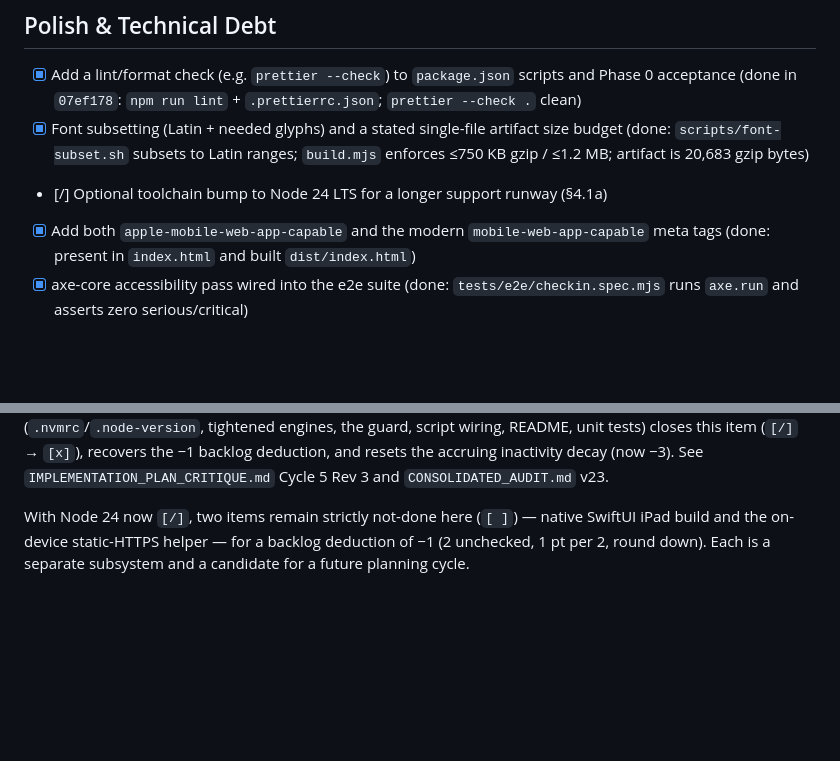
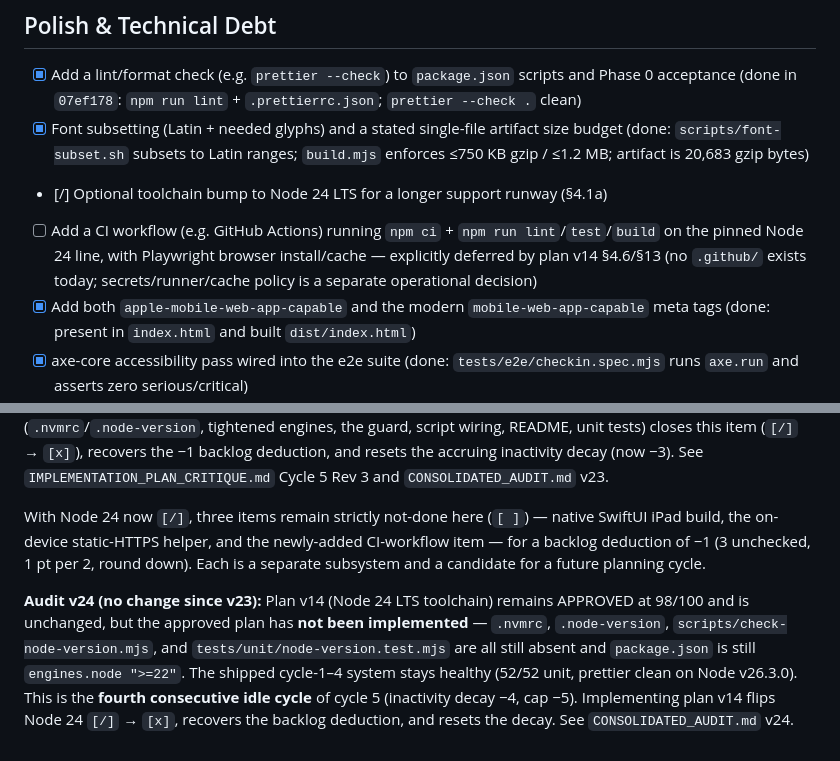
Before and after one commit to daniqan/check-in-007, a Markdown page: BACKLOG.md, 2 parts joined by grey strips. Drawn GitHub-style; blank space fills up the shorter version.

```diff
--- a/BACKLOG.md
+++ b/BACKLOG.md
@@ -14,6 +14,7 @@ score (1 point per 2 unchecked). Defects live in `CONSOLIDATED_AUDIT.md`, not he
 - [x] Add a lint/format check (e.g. `prettier --check`) to `package.json` scripts and Phase 0 acceptance (done in `07ef178`: `npm run lint` + `.prettierrc.json`; `prettier --check .` clean)
 - [x] Font subsetting (Latin + needed glyphs) and a stated single-file artifact size budget (done: `scripts/font-subset.sh` subsets to Latin ranges; `build.mjs` enforces ≤750 KB gzip / ≤1.2 MB; artifact is 20,683 gzip bytes)
 - [/] Optional toolchain bump to Node 24 LTS for a longer support runway (§4.1a)
+- [ ] Add a CI workflow (e.g. GitHub Actions) running `npm ci` + `npm run lint`/`test`/`build` on the pinned Node 24 line, with Playwright browser install/cache — explicitly deferred by plan v14 §4.6/§13 (no `.github/` exists today; secrets/runner/cache policy is a separate operational decision)
 - [x] Add both `apple-mobile-web-app-capable` and the modern `mobile-web-app-capable` meta tags (done: present in `index.html` and built `dist/index.html`)
 - [x] axe-core accessibility pass wired into the e2e suite (done: `tests/e2e/checkin.spec.mjs` runs `axe.run` and asserts zero serious/critical)
 
@@ -67,6 +68,15 @@ engines, the guard, script wiring, README, unit tests) closes this item (`[/]`
 −1 backlog deduction, and resets the accruing inactivity decay (now −3). See
 `IMPLEMENTATION_PLAN_CRITIQUE.md` Cycle 5 Rev 3 and `CONSOLIDATED_AUDIT.md` v23.
 
-With Node 24 now `[/]`, two items remain strictly not-done here (`[ ]`) — native SwiftUI iPad build and
-the on-device static-HTTPS helper — for a backlog deduction of −1 (2 unchecked, 1 pt per 2, round
-down). Each is a separate subsystem and a candidate for a future planning cycle.
+With Node 24 now `[/]`, three items remain strictly not-done here (`[ ]`) — native SwiftUI iPad build,
+the on-device static-HTTPS helper, and the newly-added CI-workflow item — for a backlog deduction of
+−1 (3 unchecked, 1 pt per 2, round down). Each is a separate subsystem and a candidate for a future
+planning cycle.
+
+**Audit v24 (no change since v23):** Plan v14 (Node 24 LTS toolchain) remains APPROVED at 98/100 and
+is unchanged, but the approved plan has **not been implemented** — `.nvmrc`, `.node-version`,
+`scripts/check-node-version.mjs`, and `tests/unit/node-version.test.mjs` are all still absent and
+`package.json` is still `engines.node ">=22"`. The shipped cycle-1–4 system stays healthy (52/52 unit,
+prettier clean on Node v26.3.0). This is the **fourth consecutive idle cycle** of cycle 5 (inactivity
+decay −4, cap −5). Implementing plan v14 flips Node 24 `[/]` → `[x]`, recovers the backlog deduction,
+and resets the decay. See `CONSOLIDATED_AUDIT.md` v24.
```
Also changed, not shown: CONSOLIDATED_AUDIT.md (+65 -35 lines), IMPLEMENTATION_PLAN_CRITIQUE.md (+12 -1 lines).
